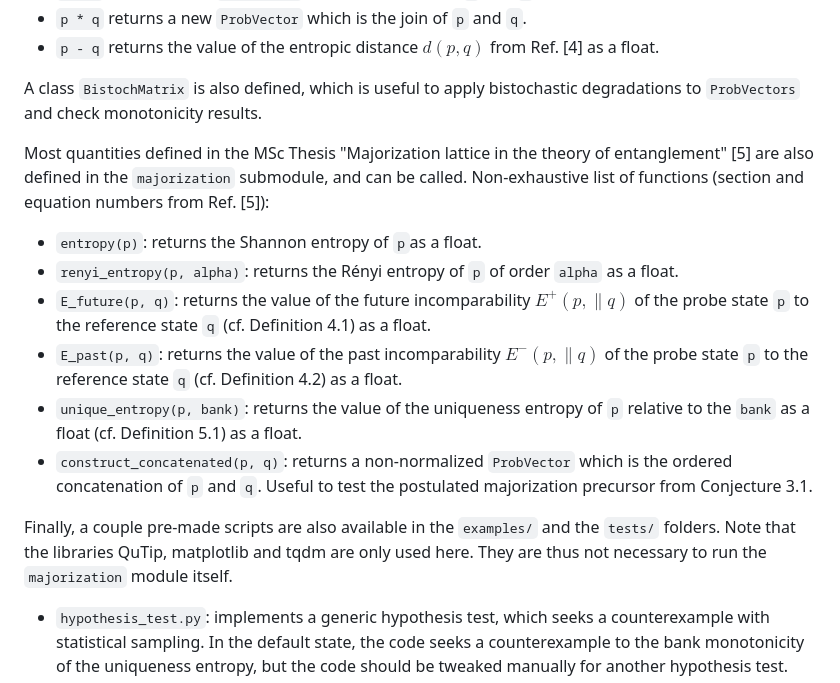
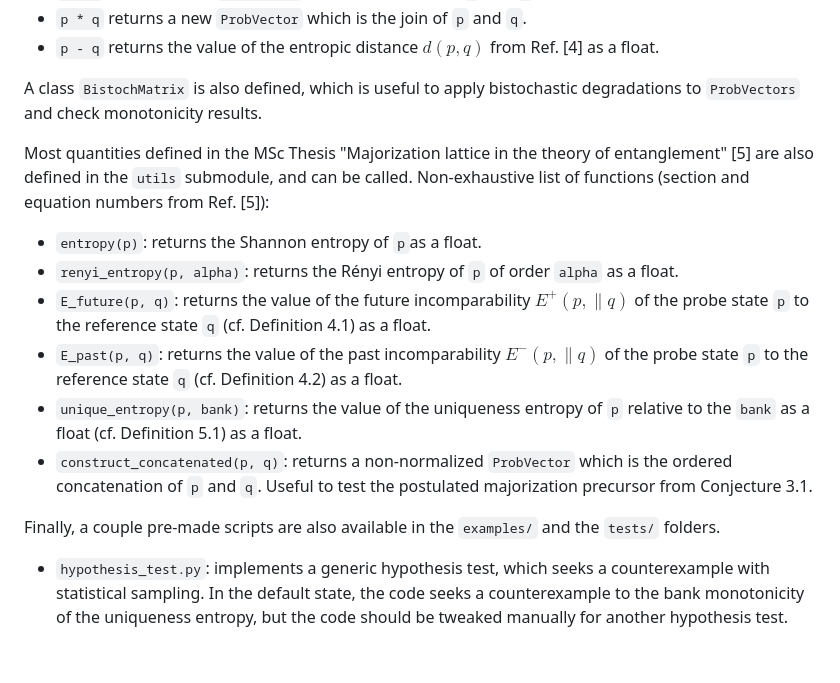
Before and after one commit to traaldbjerg/MajoLat, a Markdown page: README.md, the part around the change. Rendered like a GitHub page; blank space fills up the shorter version.

Commit message:
fix: updated README to mention utils

```diff
--- a/README.md
+++ b/README.md
@@ -84,7 +84,7 @@ The usefulness of the `ProbVector` class is in its implementation of methods for
 
 A class `BistochMatrix` is also defined, which is useful to apply bistochastic degradations to `ProbVectors` and check monotonicity results.
 
-Most quantities defined in the MSc Thesis "Majorization lattice in the theory of entanglement" [5] are also defined in the `majorization` submodule, and can be called. Non-exhaustive list of functions (section and equation numbers from Ref. [5]):
+Most quantities defined in the MSc Thesis "Majorization lattice in the theory of entanglement" [5] are also defined in the `utils` submodule, and can be called. Non-exhaustive list of functions (section and equation numbers from Ref. [5]):
 
 - `entropy(p)`: returns the Shannon entropy of `p`as a float.
 - `renyi_entropy(p, alpha)`: returns the Rényi entropy of `p` of order `alpha` as a float.
@@ -93,7 +93,7 @@ Most quantities defined in the MSc Thesis "Majorization lattice in the theory of
 - `unique_entropy(p, bank)`: returns the value of the uniqueness entropy of `p` relative to the `bank` as a float (cf. Definition 5.1) as a float.
 - `construct_concatenated(p, q)`: returns a non-normalized `ProbVector` which is the ordered concatenation of `p` and `q`. Useful to test the postulated majorization precursor from Conjecture 3.1.
 
-Finally, a couple pre-made scripts are also available in the `examples/` and the `tests/` folders. Note that the libraries QuTip, matplotlib and tqdm are only used here. They are thus not necessary to run the `majorization` module itself.
+Finally, a couple pre-made scripts are also available in the `examples/` and the `tests/` folders.
 
 - `hypothesis_test.py`: implements a generic hypothesis test, which seeks a counterexample with statistical sampling. In the default state, the code seeks a counterexample to the bank monotonicity of the uniqueness entropy, but the code should be tweaked manually for another hypothesis test.
 - `renyi_criteria.py`: implements the Rényi criterion test to compare with the meet from Section 4.1.3 by sampling entangled state representations. The parameters can be tweaked at the bottom of the file, after the `if __name__ == "__main__"` test.
```
